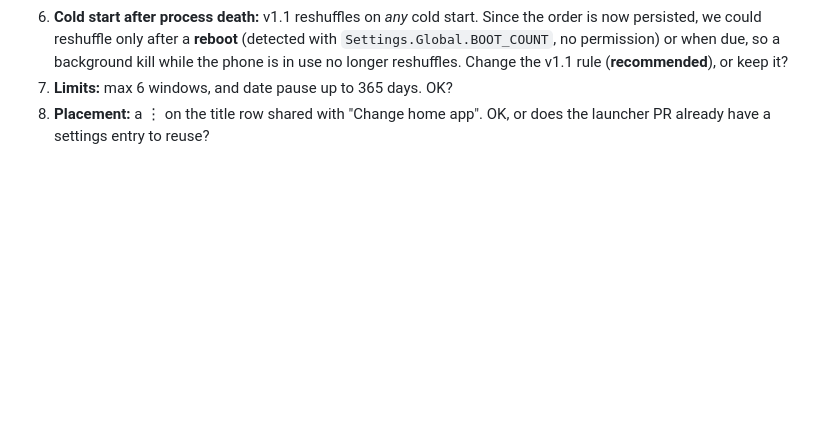
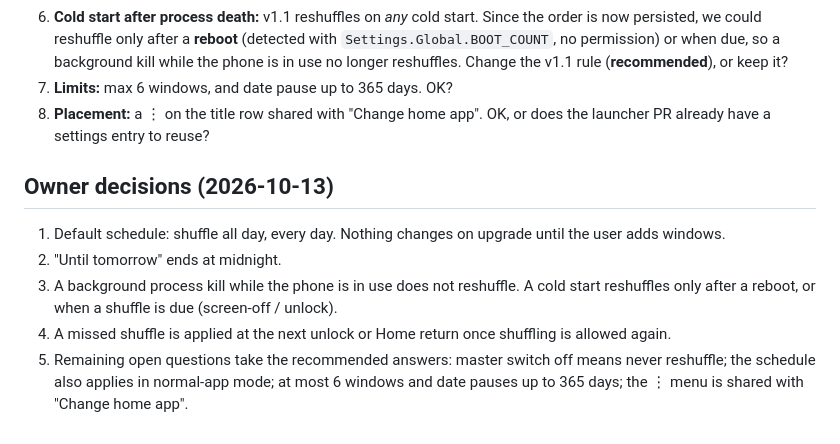
Before and after one commit to benisalla/glitch, a Markdown page: product/schedule-plan.md, the part around the change. Drawn GitHub-style; blank space fills up the shorter version.

Commit message:
Record owner schedule decisions; launch copy reflects home-screen mode
Co-Authored-By: Claude Opus 5.5 <noreply@anthropic.com>

```diff
--- a/product/schedule-plan.md
+++ b/product/schedule-plan.md
@@ -600,3 +600,11 @@ More epoch values: 2026-10-13 06:59:30 Paris = `1791867570000`; 2026-10-16 23:59
 6. **Cold start after process death:** v1.1 reshuffles on *any* cold start. Since the order is now persisted, we could reshuffle only after a **reboot** (detected with `Settings.Global.BOOT_COUNT`, no permission) or when due, so a background kill while the phone is in use no longer reshuffles. Change the v1.1 rule (**recommended**), or keep it?
 7. **Limits:** max 6 windows, and date pause up to 365 days. OK?
 8. **Placement:** a ⋮ on the title row shared with "Change home app". OK, or does the launcher PR already have a settings entry to reuse?
+
+## Owner decisions (2026-10-13)
+
+1. Default schedule: shuffle all day, every day. Nothing changes on upgrade until the user adds windows.
+2. "Until tomorrow" ends at midnight.
+3. A background process kill while the phone is in use does not reshuffle. A cold start reshuffles only after a reboot, or when a shuffle is due (screen-off / unlock).
+4. A missed shuffle is applied at the next unlock or Home return once shuffling is allowed again.
+5. Remaining open questions take the recommended answers: master switch off means never reshuffle; the schedule also applies in normal-app mode; at most 6 windows and date pauses up to 365 days; the ⋮ menu is shared with "Change home app".
```
Also changed, not shown: store/launch/posts.md (+2 -2 lines), store/marketing/copy-notes.md (+1 -1 lines).
